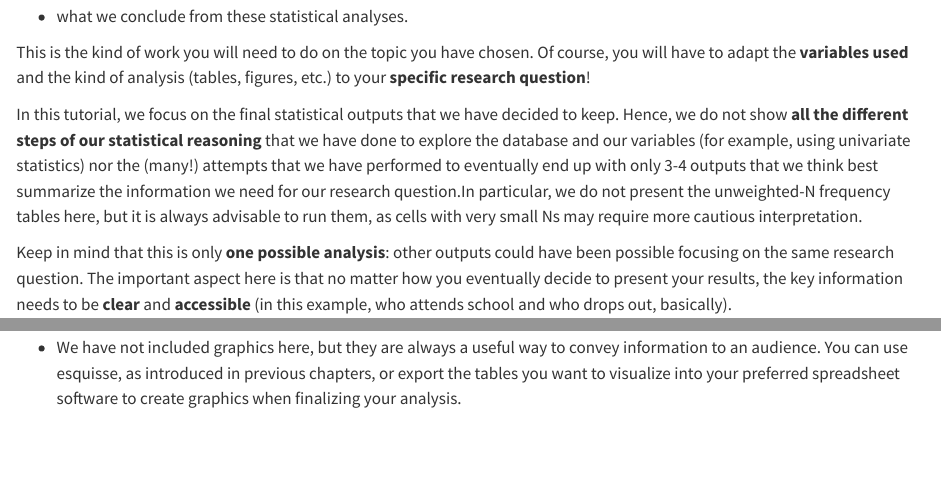
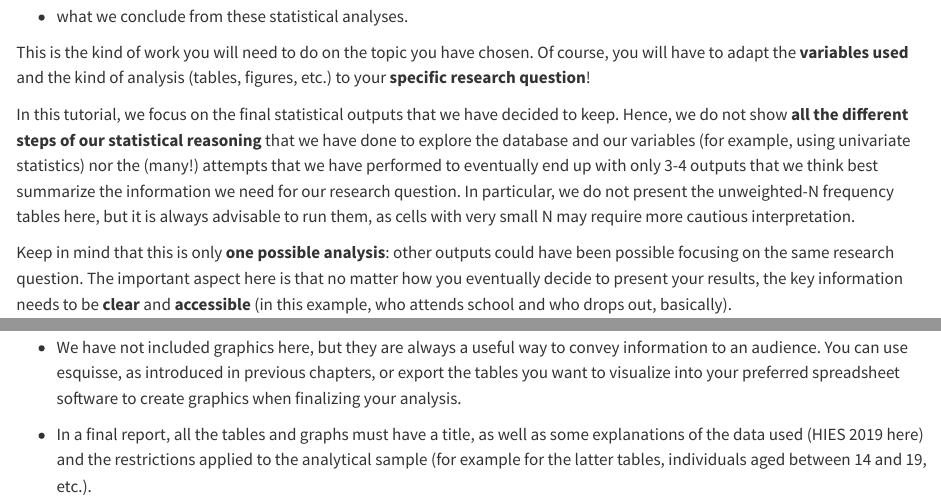
Before and after one commit to MathieuFerry/SoMixQuantTutorial, a Quarto document (tutorial.qmd): the page in a window 1100 px wide, from 300 px down, and a second part further down, joined at a grey line. Rendered offline with R 4.5, knitr and Pandoc in place of Quarto, with nearby package versions; some code elsewhere in the file could not run offline; long lines of code are wrapped.

Commit message:
editing tuto

```diff
--- a/tutorial.qmd
+++ b/tutorial.qmd
@@ -14,7 +14,7 @@ In this section, you will find:
 
 This is the kind of work you will need to do on the topic you have chosen. Of course, you will have to adapt the **variables used** and the kind of analysis (tables, figures, etc.) to your **specific research question**!
 
-In this tutorial, we focus on the final statistical outputs that we have decided to keep. Hence, we do not show **all the different steps of our statistical reasoning** that we have done to explore the database and our variables (for example, using univariate statistics) nor the (many!) attempts that we have performed to eventually end up with only 3-4 outputs that we think best summarize the information we need for our research question.In particular, we do not present the unweighted-N frequency tables here, but it is always advisable to run them, as cells with very small Ns may require more cautious interpretation.
+In this tutorial, we focus on the final statistical outputs that we have decided to keep. Hence, we do not show **all the different steps of our statistical reasoning** that we have done to explore the database and our variables (for example, using univariate statistics) nor the (many!) attempts that we have performed to eventually end up with only 3-4 outputs that we think best summarize the information we need for our research question. In particular, we do not present the unweighted-N frequency tables here, but it is always advisable to run them, as cells with very small N may require more cautious interpretation.
 
 Keep in mind that this is only **one possible analysis**: other outputs could have been possible focusing on the same research question. The important aspect here is that no matter how you eventually decide to present your results, the key information needs to be **clear** and **accessible** (in this example, who attends school and who drops out, basically).
 
@@ -353,3 +353,5 @@ For a report:
 -   This analysis should be extended with further academic literature on education school drop out, for instance, in Sri Lanka, see [Lindberg, 2010](https://doi.org/10.1111/j.1467-7660.2009.01633.x%20Click%20and%20Read) or [Arunatilake, 2006](https://doi-org.scpo.idm.oclc.org/10.1016/j.ijer.2006.11.001) (they are now a bit old and you should also search for more recent articles).
 
 -   We have not included graphics here, but they are always a useful way to convey information to an audience. You can use esquisse, as introduced in previous chapters, or export the tables you want to visualize into your preferred spreadsheet software to create graphics when finalizing your analysis.
+
+-   In a final report, all the tables and graphs must have a title, as well as some explanations of the data used (HIES 2019 here) and the restrictions applied to the analytical sample (for example for the latter tables, individuals aged between 14 and 19, etc.).
```
Also changed, not shown: .quarto/cites/index.json, .quarto/idx/tutorial.qmd.json, docs/search.json, 1 other file.
